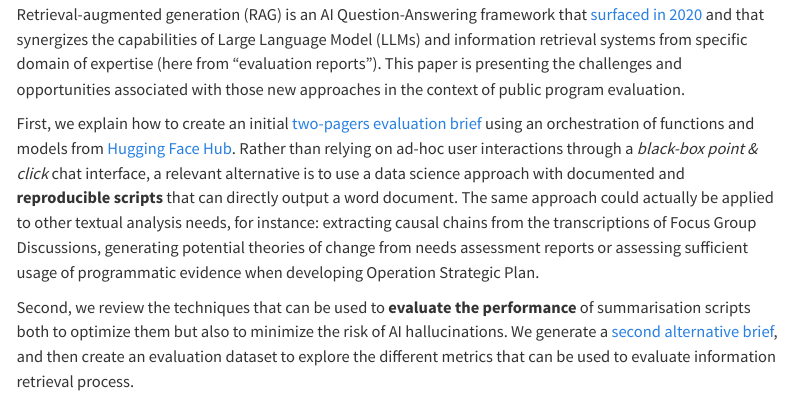
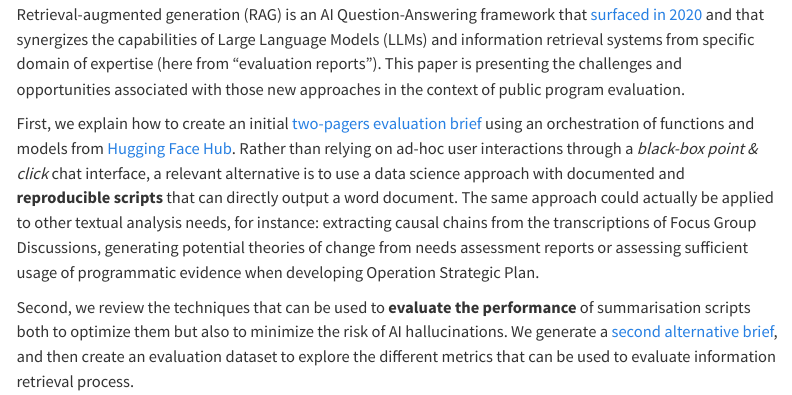
Before and after one commit to Edouard-Legoupil/rag_extraction, a Quarto document (index.qmd): the page in a window 1100 px wide, from 850 px down. Rendered offline with R 4.5, knitr and Pandoc in place of Quarto, with nearby package versions; drawn as R Markdown's standard HTML page in place of the format the file asks for; menus at the side of the page are left out; long lines of code are wrapped.

Commit message:
Update index.qmd
I added an s in LLM

```diff
--- a/index.qmd
+++ b/index.qmd
@@ -29,7 +29,7 @@ The key deliverable from an evaluation process is usually a long report (*often
 :::
 :::
 
-Retrieval-augmented generation (RAG) is an AI Question-Answering framework that [surfaced in 2020](https://arxiv.org/pdf/2005.11401) and that synergizes the capabilities of Large Language Model (LLMs) and information retrieval systems from specific domain of expertise (here from "evaluation reports"). This paper is presenting the challenges and opportunities associated with those new approaches in the context of public program evaluation.
+Retrieval-augmented generation (RAG) is an AI Question-Answering framework that [surfaced in 2020](https://arxiv.org/pdf/2005.11401) and that synergizes the capabilities of Large Language Models (LLMs) and information retrieval systems from specific domain of expertise (here from "evaluation reports"). This paper is presenting the challenges and opportunities associated with those new approaches in the context of public program evaluation.
 
 First, we explain how to create an initial [two-pagers evaluation brief](https://github.com/Edouard-Legoupil/rag_extraction/raw/main/generated/Evaluation_Brief_response_text_bert.docx) using an orchestration of functions and models from [Hugging Face Hub](https://huggingface.co/docs/hub/index). Rather than relying on ad-hoc user interactions through a *black-box point & click* chat interface, a relevant alternative is to use a data science approach with documented and **reproducible scripts** that can directly output a word document. The same approach could actually be applied to other textual analysis needs, for instance: extracting causal chains from the transcriptions of Focus Group Discussions, generating potential theories of change from needs assessment reports or assessing sufficient usage of programmatic evidence when developing Operation Strategic Plan.
 
```
